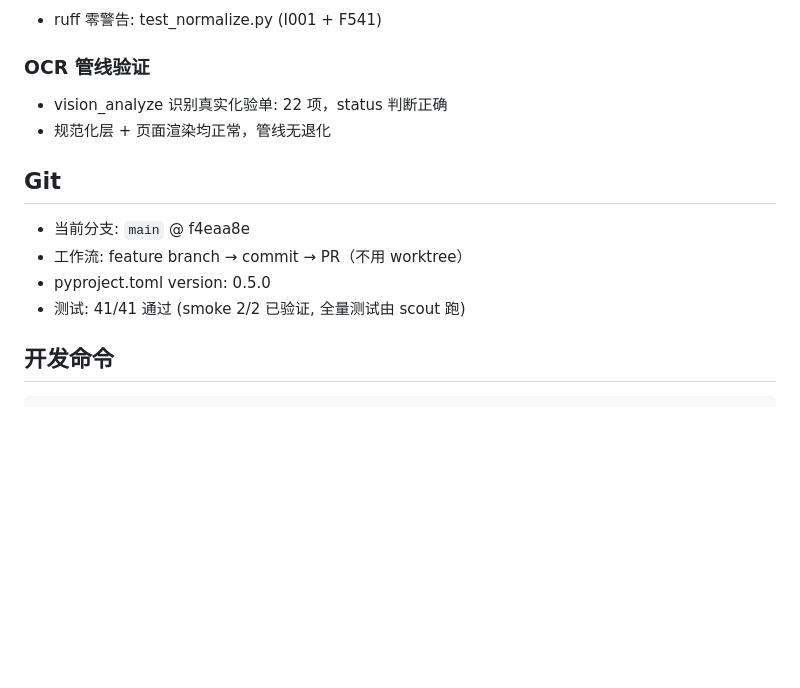
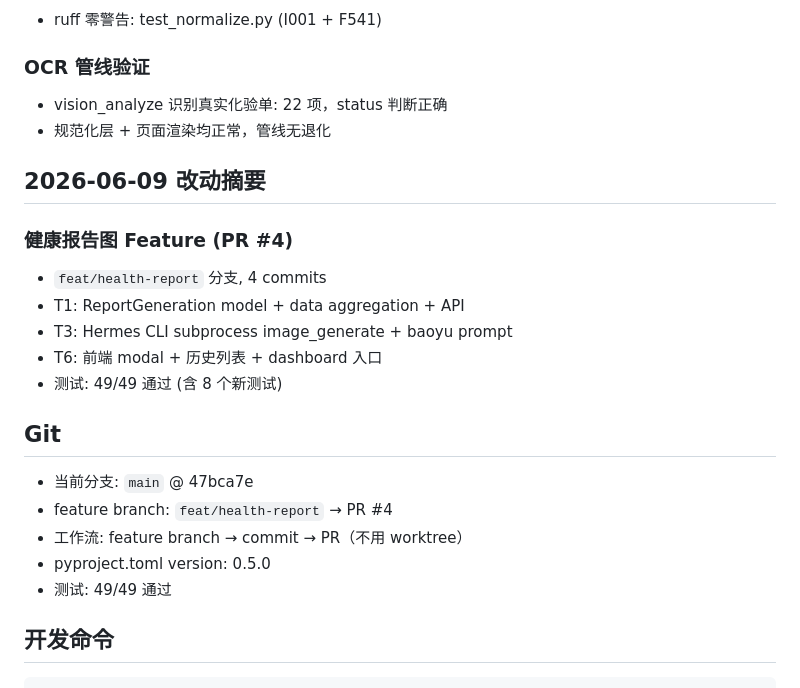
Before and after one commit to mariusiaowego-commits/chronocare, a Markdown page: STATUS.md, the part around the change. GitHub-like rendering; blank space fills up the shorter version.

Commit message:
docs: STATUS + handoff 更新 — 健康报告图 feature

````diff
--- a/STATUS.md
+++ b/STATUS.md
@@ -124,11 +124,21 @@
 - vision_analyze 识别真实化验单: 22 项，status 判断正确
 - 规范化层 + 页面渲染均正常，管线无退化
 
+## 2026-06-09 改动摘要
+
+### 健康报告图 Feature (PR #4)
+- `feat/health-report` 分支, 4 commits
+- T1: ReportGeneration model + data aggregation + API
+- T3: Hermes CLI subprocess image_generate + baoyu prompt
+- T6: 前端 modal + 历史列表 + dashboard 入口
+- 测试: 49/49 通过 (含 8 个新测试)
+
 ## Git
-- 当前分支: `main` @ f4eaa8e
+- 当前分支: `main` @ 47bca7e
+- feature branch: `feat/health-report` → PR #4
 - 工作流: feature branch → commit → PR（不用 worktree）
 - pyproject.toml version: 0.5.0
-- 测试: 41/41 通过 (smoke 2/2 已验证, 全量测试由 scout 跑)
+- 测试: 49/49 通过
 
 ## 开发命令
 ```bash
````
Also changed, not shown: 260609-handoff-health-report.md (added, +62 -0 lines).
